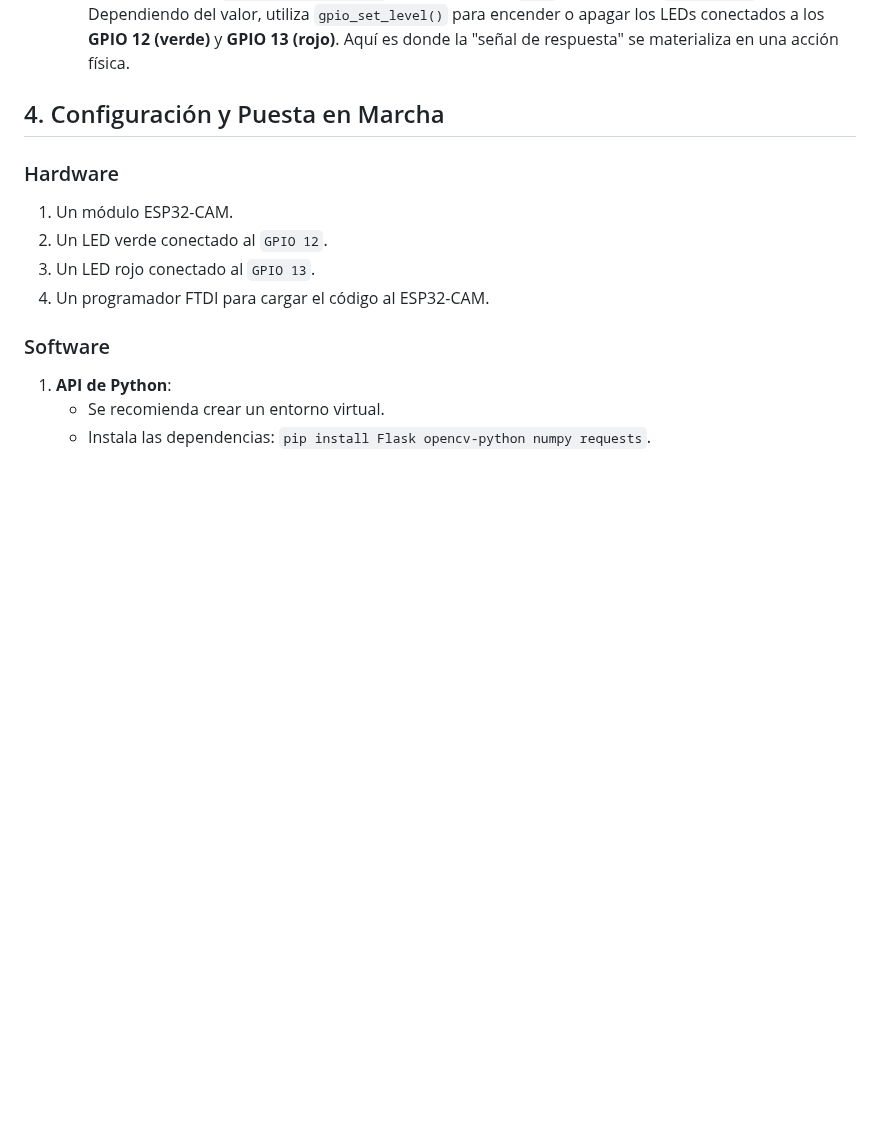
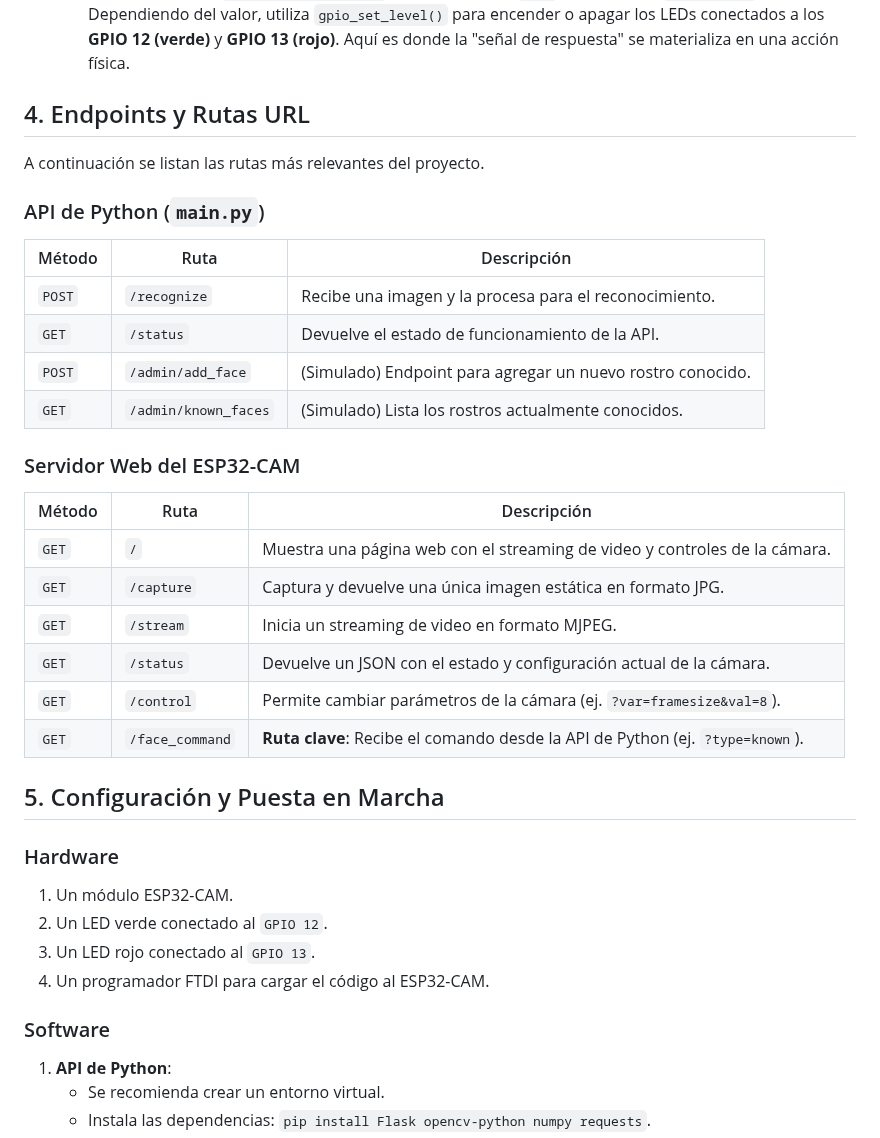
Before and after one commit to jmxsdev/esp32cam, a Markdown page: README.md, the part around the change. Rendered like a GitHub page; blank space fills up the shorter version.

Commit message:
Actualizar la documentación para incluir los endpoints y rutas URL del servidor API y ESP32-CAM

```diff
--- a/README.md
+++ b/README.md
@@ -60,7 +60,31 @@ El código del microcontrolador está dividido principalmente en dos archivos.
   - **Recepción de Comandos**: Este archivo configura un servidor web en el propio ESP32. La función clave es `face_command_handler`, que está asociada a la ruta `/face_command`.
   - **Control de LEDs**: `face_command_handler` lee el parámetro `type` de la URL (ej. `?type=known`). Dependiendo del valor, utiliza `gpio_set_level()` para encender o apagar los LEDs conectados a los **GPIO 12 (verde)** y **GPIO 13 (rojo)**. Aquí es donde la "señal de respuesta" se materializa en una acción física.
 
-## 4. Configuración y Puesta en Marcha
+## 4. Endpoints y Rutas URL
+
+A continuación se listan las rutas más relevantes del proyecto.
+
+### API de Python (`main.py`)
+
+| Método | Ruta                  | Descripción                                               |
+|--------|-----------------------|-----------------------------------------------------------|
+| `POST` | `/recognize`          | Recibe una imagen y la procesa para el reconocimiento.     |
+| `GET`  | `/status`             | Devuelve el estado de funcionamiento de la API.           |
+| `POST` | `/admin/add_face`     | (Simulado) Endpoint para agregar un nuevo rostro conocido. |
+| `GET`  | `/admin/known_faces`  | (Simulado) Lista los rostros actualmente conocidos.       |
+
+### Servidor Web del ESP32-CAM
+
+| Método | Ruta             | Descripción                                                                 |
+|--------|------------------|-----------------------------------------------------------------------------|
+| `GET`  | `/`              | Muestra una página web con el streaming de video y controles de la cámara.  |
+| `GET`  | `/capture`       | Captura y devuelve una única imagen estática en formato JPG.                |
+| `GET`  | `/stream`        | Inicia un streaming de video en formato MJPEG.                              |
+| `GET`  | `/status`        | Devuelve un JSON con el estado y configuración actual de la cámara.         |
+| `GET`  | `/control`       | Permite cambiar parámetros de la cámara (ej. `?var=framesize&val=8`).       |
+| `GET`  | `/face_command`  | **Ruta clave**: Recibe el comando desde la API de Python (ej. `?type=known`). |
+
+## 5. Configuración y Puesta en Marcha
 
 ### Hardware
 1.  Un módulo ESP32-CAM.
```
